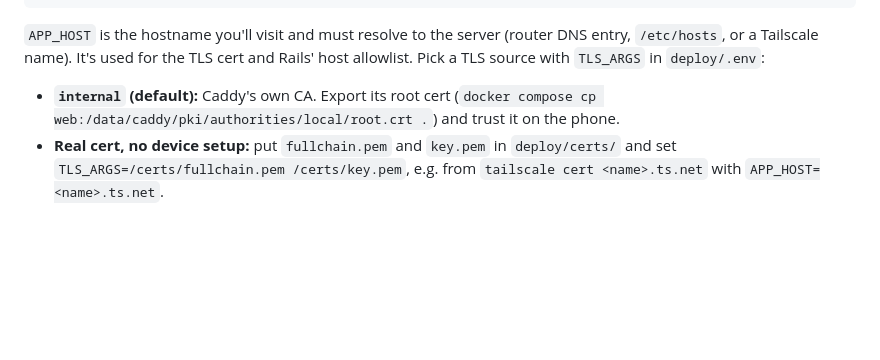
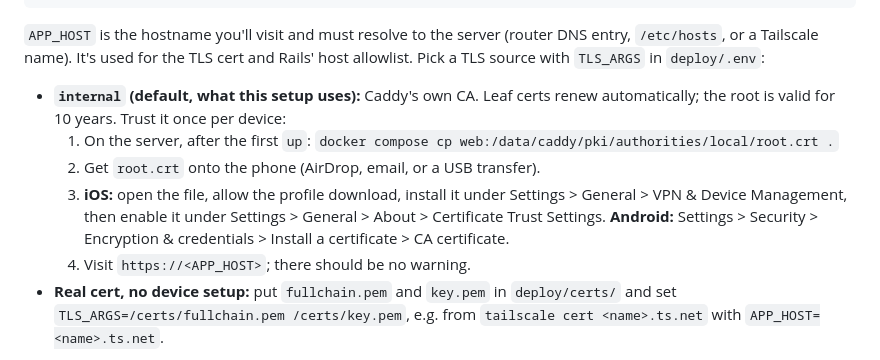
Before and after one commit to jcenglish/journal, a Markdown page: README.md, the part around the change. GitHub-like rendering; blank space fills up the shorter version.

Commit message:
README: phone steps for trusting Caddy's internal CA
Co-Authored-By: Claude Sonnet 5.5 <noreply@anthropic.com>

```diff
--- a/README.md
+++ b/README.md
@@ -136,9 +136,17 @@ docker compose up -d --build
 DNS entry, `/etc/hosts`, or a Tailscale name). It's used for the TLS cert and
 Rails' host allowlist. Pick a TLS source with `TLS_ARGS` in `deploy/.env`:
 
-- **`internal` (default):** Caddy's own CA. Export its root cert
-  (`docker compose cp web:/data/caddy/pki/authorities/local/root.crt .`) and
-  trust it on the phone.
+- **`internal` (default, what this setup uses):** Caddy's own CA. Leaf certs
+  renew automatically; the root is valid for 10 years. Trust it once per device:
+  1. On the server, after the first `up`:
+     `docker compose cp web:/data/caddy/pki/authorities/local/root.crt .`
+  2. Get `root.crt` onto the phone (AirDrop, email, or a USB transfer).
+  3. **iOS:** open the file, allow the profile download, install it under
+     Settings > General > VPN & Device Management, then enable it under
+     Settings > General > About > Certificate Trust Settings.
+     **Android:** Settings > Security > Encryption & credentials > Install a
+     certificate > CA certificate.
+  4. Visit `https://<APP_HOST>`; there should be no warning.
 - **Real cert, no device setup:** put `fullchain.pem` and `key.pem` in
   `deploy/certs/` and set `TLS_ARGS=/certs/fullchain.pem /certs/key.pem`, e.g.
   from `tailscale cert <name>.ts.net` with `APP_HOST=<name>.ts.net`.
```
